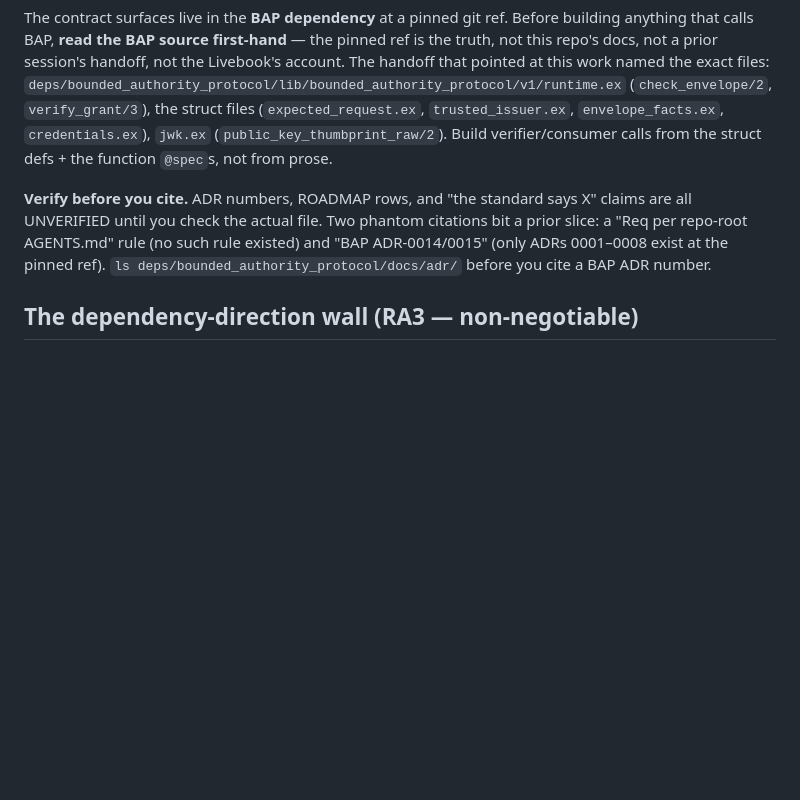
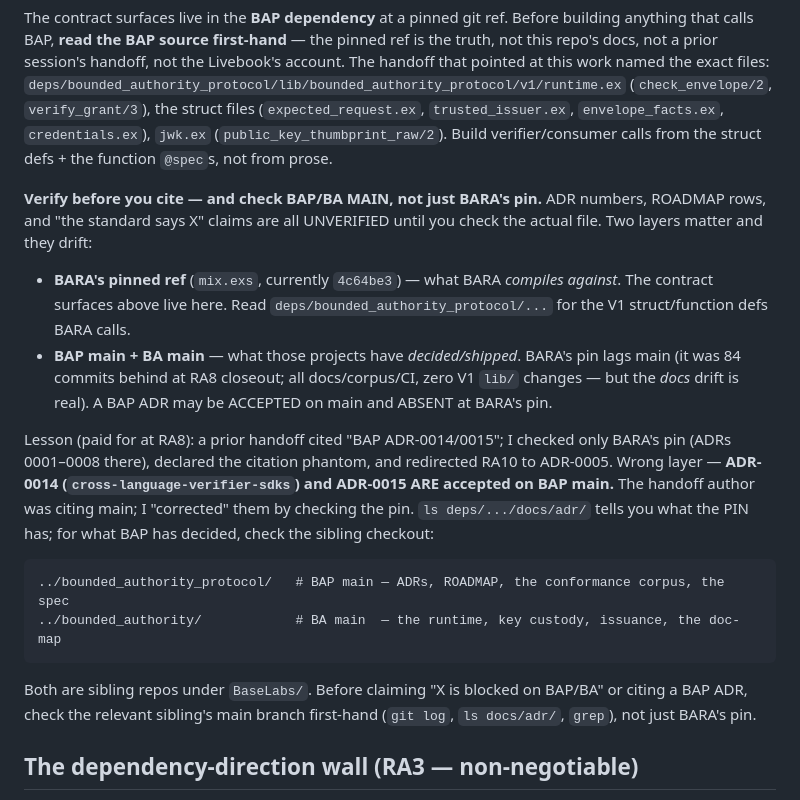
Before and after one commit to baselabs/bounded_authority_report_adapter, a Markdown page: AGENTS.md, the part around the change. Rendered like a GitHub page; blank space fills up the shorter version.

Commit message:
docs(ra10): correct the BAP ADR citation — ADR-0014 (cross-language SDKs) on BAP main, not ADR-0005
A cross-repo-state check (prompted by 'did you check BA and BAP for current state?')
found that BAP main is 84 commits ahead of BARA's pin (4c64be3) — all docs/corpus/CI,
zero V1 lib/ changes — and carries ADRs 0001-0015, including the ACCEPTED
ADR-0014 (cross-language-verifier-sdks) that the prior handoff cited and I had
declared 'phantom' after checking only BARA's pin.

The RA10 redirect's CLAIM (BAP owns the cross-language verifier; BARA's involvement
is none) was correct and is now strongly authoritative (ADR-0014 accepted, ratifies
ROADMAP BAP-09). Only the CITATION was wrong: ADR-0005 is the conformance corpus the
SDKs consume; ADR-0014 is the SDK-ownership decision. Corrected in ROADMAP (both
columns) + CHANGELOG.

AGENTS.md 'verify before you cite' section rewritten with the real lesson: check
BAP/BA MAIN (sibling checkouts ../bounded_authority_protocol, ../bounded_authority)
for what those projects have decided/shipped; check BARA's pin for what BARA compiles
against. The pin is a snapshot that lags main; 'does BAP have X' checked only against
the pin produces exactly this class of error.

RA11 re-verified: BAP main has NO RoleAttestation/verify_attestation in lib/ — still
cross-repo-blocked. BARA's V1 signing surface is current with BAP main (zero V1 lib
diff across the 84 commits).

track: T0 -- docs-currency correction (the citation error shipped in RA9 + carried in RA8)

````diff
--- a/AGENTS.md
+++ b/AGENTS.md
@@ -26,11 +26,31 @@ Livebook's account. The handoff that pointed at this work named the exact files:
 (`public_key_thumbprint_raw/2`). Build verifier/consumer calls from the struct
 defs + the function `@spec`s, not from prose.
 
-**Verify before you cite.** ADR numbers, ROADMAP rows, and "the standard says X"
-claims are all UNVERIFIED until you check the actual file. Two phantom citations
-bit a prior slice: a "Req per repo-root AGENTS.md" rule (no such rule existed)
-and "BAP ADR-0014/0015" (only ADRs 0001–0008 exist at the pinned ref). `ls
-deps/bounded_authority_protocol/docs/adr/` before you cite a BAP ADR number.
+**Verify before you cite — and check BAP/BA MAIN, not just BARA's pin.** ADR numbers,
+ROADMAP rows, and "the standard says X" claims are all UNVERIFIED until you check the actual
+file. Two layers matter and they drift:
+
+- **BARA's pinned ref** (`mix.exs`, currently `4c64be3`) — what BARA *compiles against*. The
+  contract surfaces above live here. Read `deps/bounded_authority_protocol/...` for the V1
+  struct/function defs BARA calls.
+- **BAP main + BA main** — what those projects have *decided/shipped*. BARA's pin lags main
+  (it was 84 commits behind at RA8 closeout; all docs/corpus/CI, zero V1 `lib/` changes — but
+  the *docs* drift is real). A BAP ADR may be ACCEPTED on main and ABSENT at BARA's pin.
+
+Lesson (paid for at RA8): a prior handoff cited "BAP ADR-0014/0015"; I checked only BARA's pin
+(ADRs 0001–0008 there), declared the citation phantom, and redirected RA10 to ADR-0005. Wrong
+layer — **ADR-0014 (`cross-language-verifier-sdks`) and ADR-0015 ARE accepted on BAP main.** The
+handoff author was citing main; I "corrected" them by checking the pin. `ls deps/.../docs/adr/`
+tells you what the PIN has; for what BAP has decided, check the sibling checkout:
+
+```
+../bounded_authority_protocol/   # BAP main — ADRs, ROADMAP, the conformance corpus, the spec
+../bounded_authority/            # BA main  — the runtime, key custody, issuance, the doc-map
+```
+
+Both are sibling repos under `BaseLabs/`. Before claiming "X is blocked on BAP/BA" or citing a
+BAP ADR, check the relevant sibling's main branch first-hand (`git log`, `ls docs/adr/`,
+`grep`), not just BARA's pin.
 
 ## The dependency-direction wall (RA3 — non-negotiable)
 
````
Also changed, not shown: CHANGELOG.md (+3 -2 lines), docs/ROADMAP.md (+1 -1 lines).
